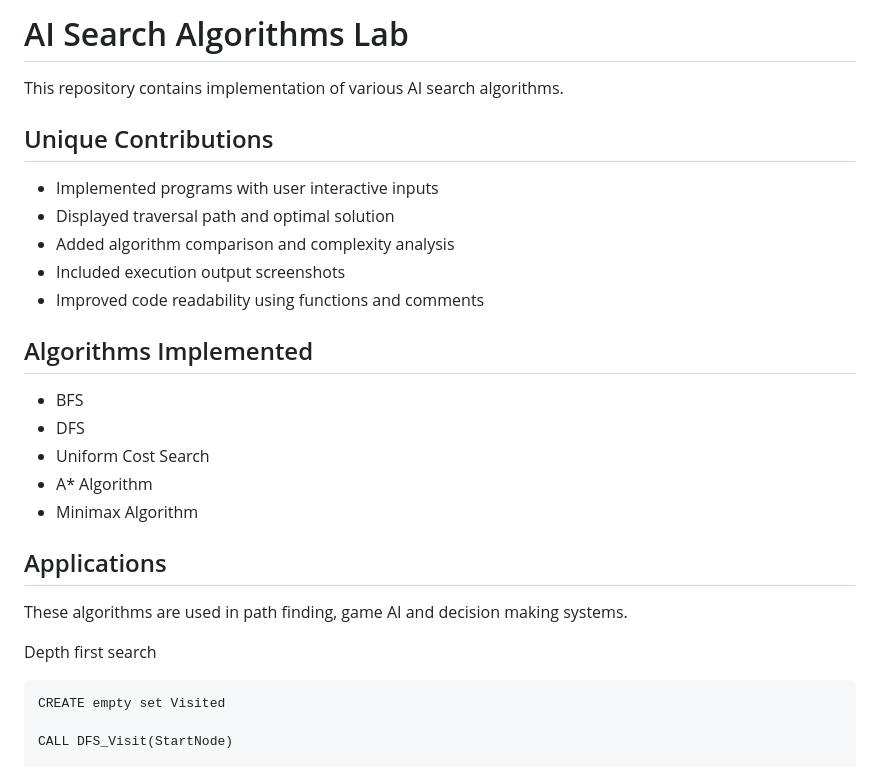
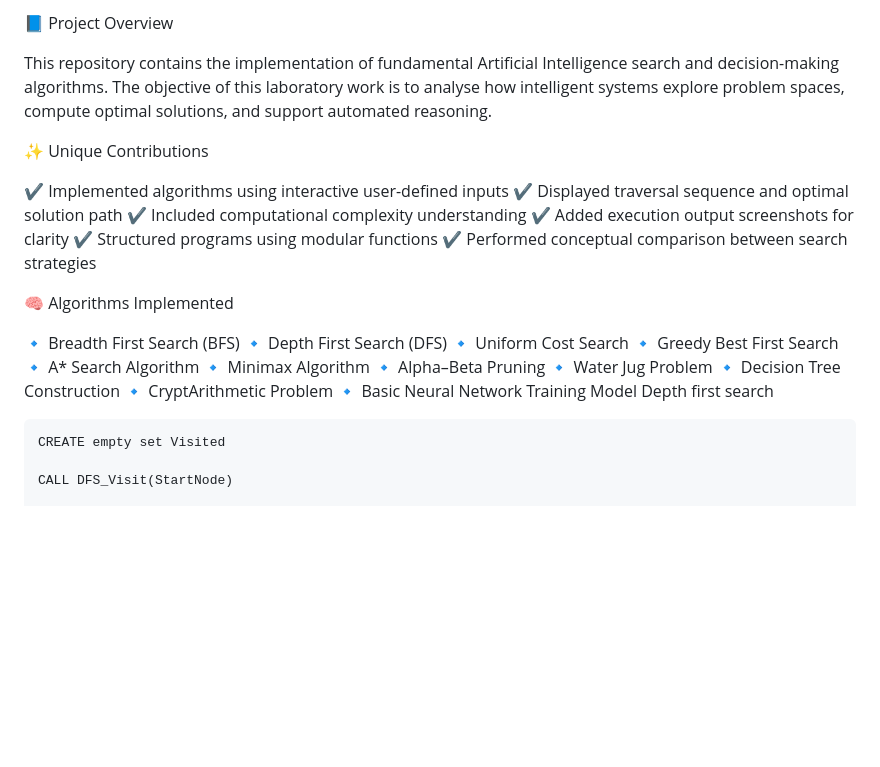
Before and after one commit to rishikiranmithran-jpg/MLA-0107, a Markdown page: README.md, the part around the change. Drawn GitHub-style; blank space fills up the shorter version.

```diff
--- a/README.md
+++ b/README.md
@@ -1,24 +1,30 @@
-# AI Search Algorithms Lab
+📘 Project Overview
 
-This repository contains implementation of various AI search algorithms.
+This repository contains the implementation of fundamental Artificial Intelligence search and decision-making algorithms.
+The objective of this laboratory work is to analyse how intelligent systems explore problem spaces, compute optimal solutions, and support automated reasoning.
 
-## Unique Contributions
-- Implemented programs with user interactive inputs
-- Displayed traversal path and optimal solution
-- Added algorithm comparison and complexity analysis
-- Included execution output screenshots
-- Improved code readability using functions and comments
+✨ Unique Contributions
 
-## Algorithms Implemented
-- BFS
-- DFS
-- Uniform Cost Search
-- A* Algorithm
-- Minimax Algorithm
+✔ Implemented algorithms using interactive user-defined inputs
+✔ Displayed traversal sequence and optimal solution path
+✔ Included computational complexity understanding
+✔ Added execution output screenshots for clarity
+✔ Structured programs using modular functions
+✔ Performed conceptual comparison between search strategies
 
-## Applications
-These algorithms are used in path finding, game AI and decision making systems.
+🧠 Algorithms Implemented
 
+🔹 Breadth First Search (BFS)
+🔹 Depth First Search (DFS)
+🔹 Uniform Cost Search
+🔹 Greedy Best First Search
+🔹 A* Search Algorithm
+🔹 Minimax Algorithm
+🔹 Alpha–Beta Pruning
+🔹 Water Jug Problem
+🔹 Decision Tree Construction
+🔹 CryptArithmetic Problem
+🔹 Basic Neural Network Training Model
 Depth first search
 
     CREATE empty set Visited
```
